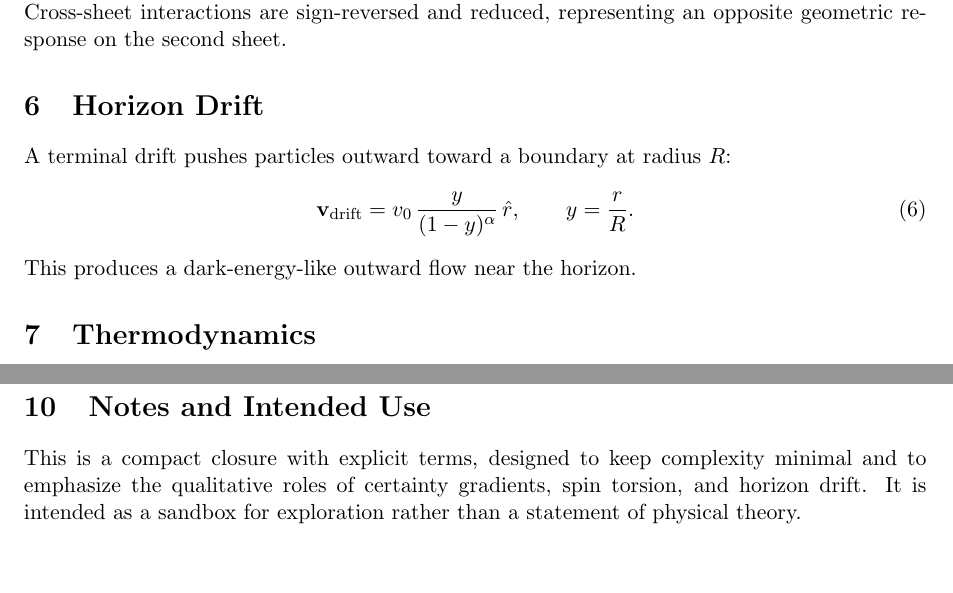
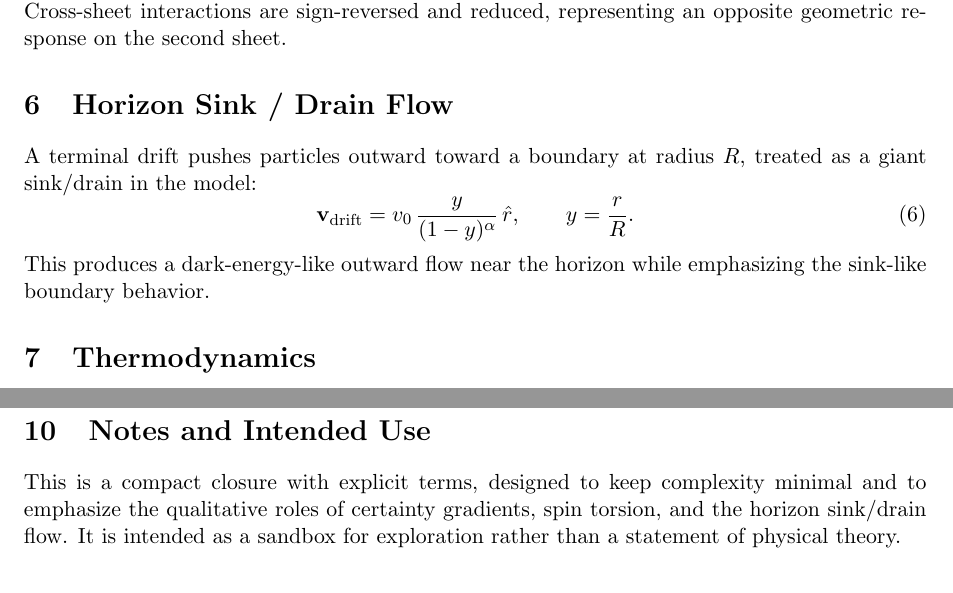
Before and after one commit to reeshogue22/HUT, a LaTeX document (unified_field_report.tex): two parts of pages 2 and 3 of 3, joined at a grey line, cut so that both start at the same text. Compiled offline with pdfLaTeX.

Commit message:
Describe horizon sink behavior

```diff
--- a/unified_field_report.tex
+++ b/unified_field_report.tex
@@ -6,7 +6,7 @@
 \usepackage{booktabs}
 \usepackage{siunitx}
 
-\title{Unified Simple Field Theory: Toy Particle--Universe Report}
+\title{Unified Simple Field Theory: Particle--Universe Report}
 \author{Generated Summary}
 \date{\today}
 
@@ -60,12 +60,12 @@ with a smooth core profile to limit short-range divergence.
 \section{Two-Sheet Fabric and Time Reversal}
 The system includes a ``backsheet'' (antimatter) that evolves with a flipped time direction. Cross-sheet interactions are sign-reversed and reduced, representing an opposite geometric response on the second sheet.
 
-\section{Horizon Drift}
-A terminal drift pushes particles outward toward a boundary at radius $R$:
+\section{Horizon Sink / Drain Flow}
+A terminal drift pushes particles outward toward a boundary at radius $R$, treated as a giant sink/drain in the model:
 \begin{equation}
  \mathbf{v}_{\text{drift}} = v_0\, \frac{y}{(1-y)^{\alpha}}\, \hat{r}, \qquad y = \frac{r}{R}.
 \end{equation}
-This produces a dark-energy-like outward flow near the horizon.
+This produces a dark-energy-like outward flow near the horizon while emphasizing the sink-like boundary behavior.
 
 \section{Thermodynamics}
 Uncertainty evolves via cooling toward a floor and heating from local kinetic energy:
@@ -93,6 +93,6 @@ The model centralizes configuration in a parameter bundle, including:
 \end{itemize}
 
 \section{Notes and Intended Use}
-This is a compact closure with explicit terms, designed to keep complexity minimal and to emphasize the qualitative roles of certainty gradients, spin torsion, and horizon drift. It is intended as a sandbox for exploration rather than a statement of physical theory.
+This is a compact closure with explicit terms, designed to keep complexity minimal and to emphasize the qualitative roles of certainty gradients, spin torsion, and the horizon sink/drain flow. It is intended as a sandbox for exploration rather than a statement of physical theory.
 
 \end{document}
```
Also changed, not shown: README.md, unified_field_report.tex (4 more changed lines), 1 other file.
